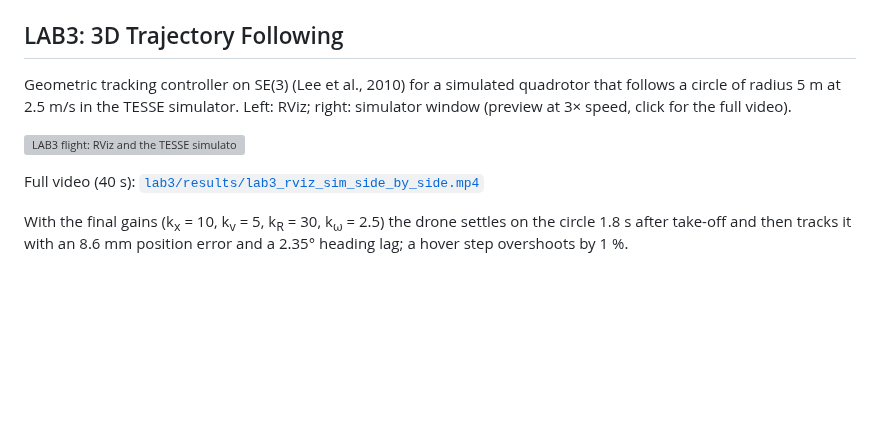
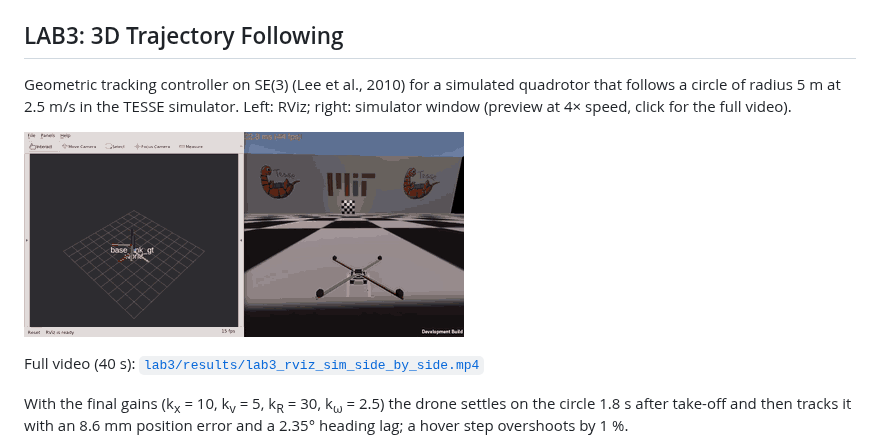
Before and after one commit to hanlinji4002/vnav-labs-ros1, a Markdown page: README.md, the part around the change. Drawn GitHub-style; pictures changed too: lab3/results/lab3_flight.gif (added); blank space fills up the shorter version; grey boxes are pictures that could not be loaded.

Commit message:
Lighter README preview GIF (4x speed, 0.6 MB) for slow connections

```diff
--- a/README.md
+++ b/README.md
@@ -4,9 +4,9 @@ Labs of MIT 16.485 *Visual Navigation for Autonomous Vehicles*, done with ROS 1
 
 ## LAB3: 3D Trajectory Following
 
-Geometric tracking controller on SE(3) (Lee et al., 2010) for a simulated quadrotor that follows a circle of radius 5 m at 2.5 m/s in the TESSE simulator. Left: RViz; right: simulator window (preview at 3× speed, click for the full video).
+Geometric tracking controller on SE(3) (Lee et al., 2010) for a simulated quadrotor that follows a circle of radius 5 m at 2.5 m/s in the TESSE simulator. Left: RViz; right: simulator window (preview at 4× speed, click for the full video).
 
-[![LAB3 flight: RViz and the TESSE simulator](lab3/results/lab3_flight_preview.gif)](lab3/results/lab3_rviz_sim_side_by_side.mp4)
+[![LAB3 flight: RViz and the TESSE simulator](lab3/results/lab3_flight.gif)](lab3/results/lab3_rviz_sim_side_by_side.mp4)
 
 Full video (40 s): [`lab3/results/lab3_rviz_sim_side_by_side.mp4`](lab3/results/lab3_rviz_sim_side_by_side.mp4)
 
```
Also changed, not shown: 1 other file.
